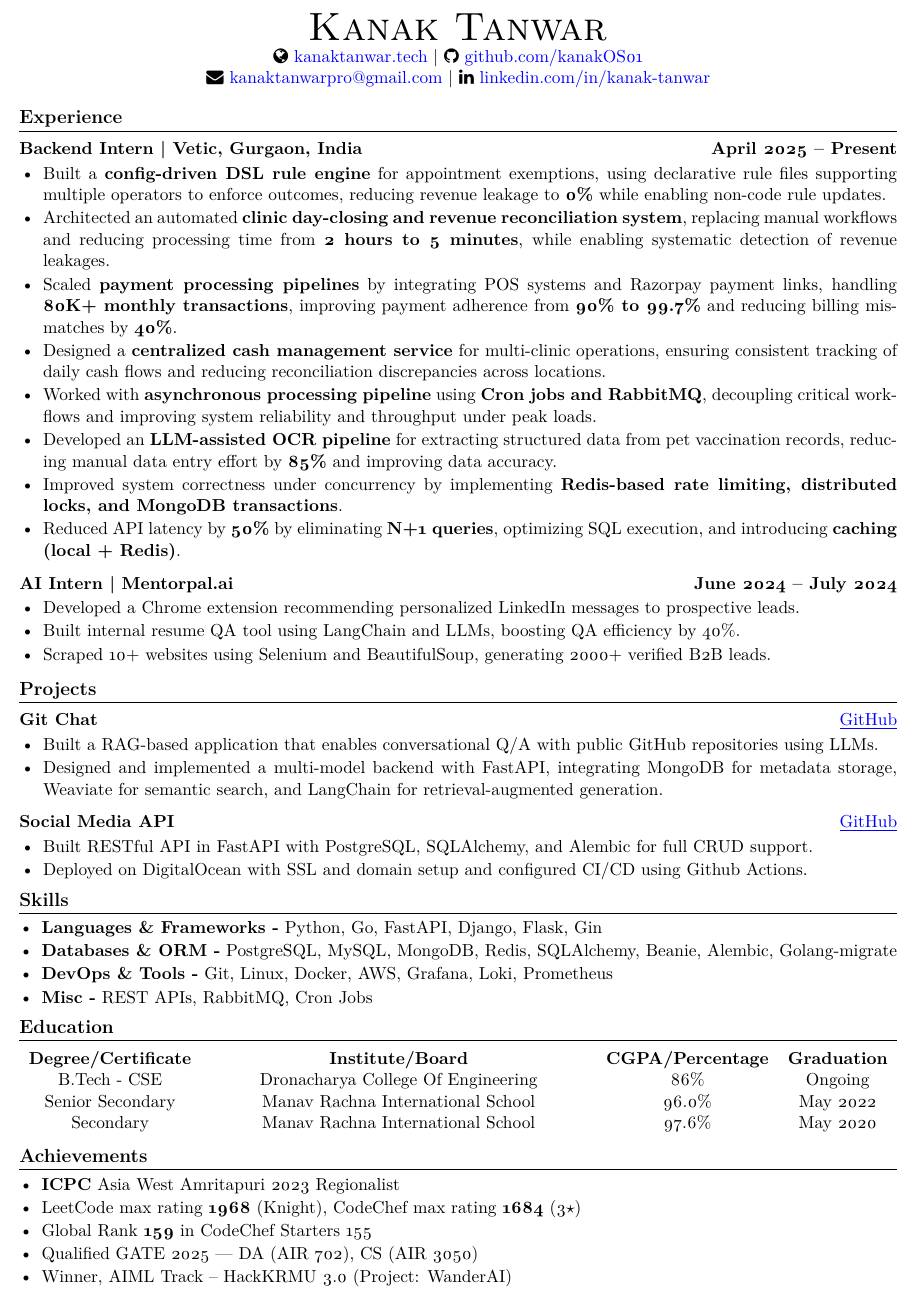
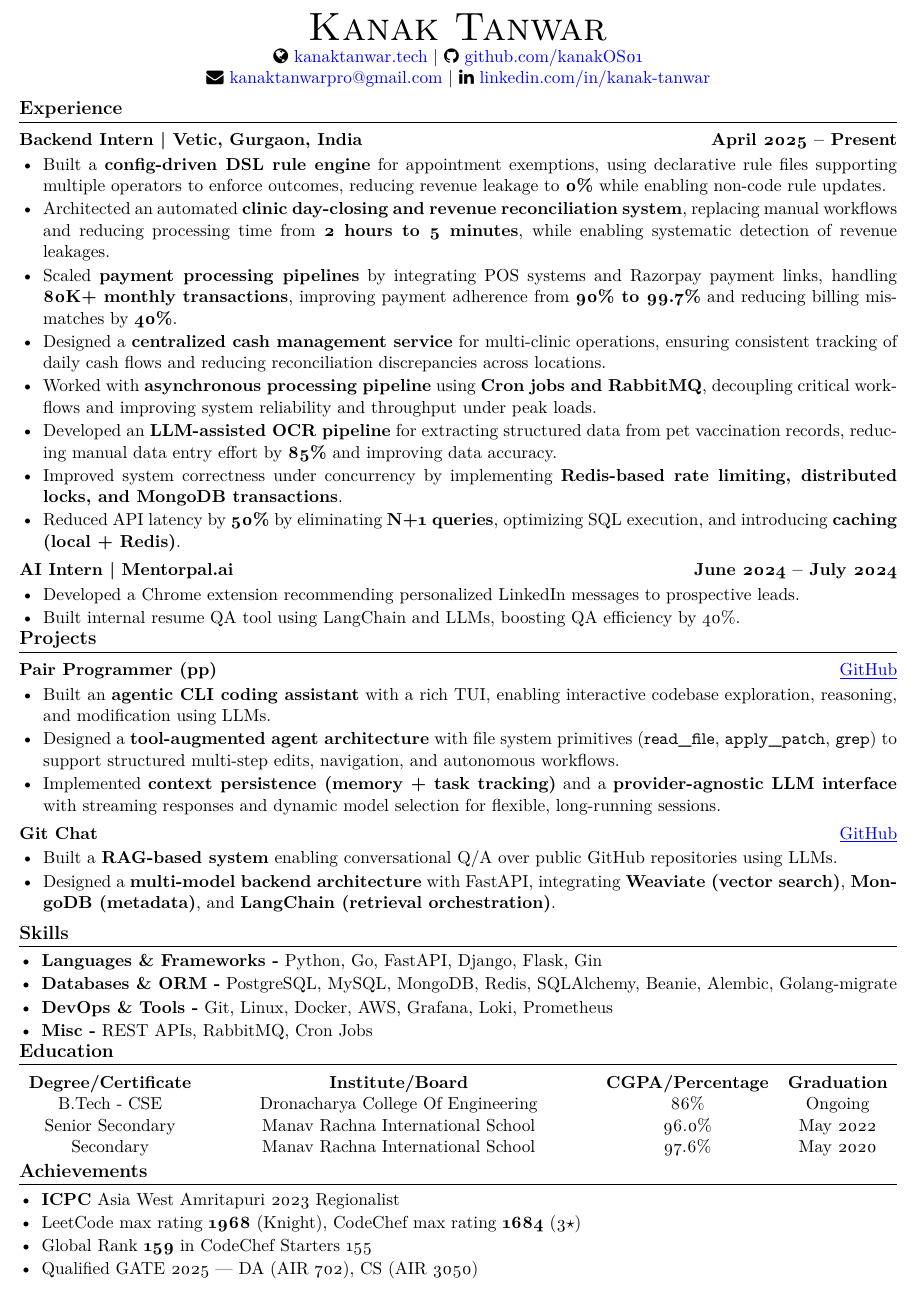
Before and after one commit to kanakOS01/kanakOS01, a LaTeX CV (resume/resume.tex): part of the page, cut so that both start at the same text. Compiled offline with pdfLaTeX.

Commit message:
update resume

```diff
--- a/resume/resume.tex
+++ b/resume/resume.tex
@@ -43,7 +43,7 @@
     \faEnvelope\ \href{mailto:kanaktanwarpro@gmail.com}{kanaktanwarpro@gmail.com} $\vert$
     \faLinkedin\ \href{https://www.linkedin.com/in/kanak-tanwar/}{linkedin.com/in/kanak-tanwar}
 \end{center}
-\vspace{-6mm}
+\vspace{-8mm}
 
 \section*{Experience}
 \vspace{-2mm}
@@ -61,33 +61,40 @@
     \item Reduced API latency by \textbf{50\%} by eliminating \textbf{N+1 queries}, optimizing SQL execution, and introducing \textbf{caching (local + Redis)}.
 
 \end{itemize}
-\vspace{-4mm}
+\vspace{-5mm}
 
 
 \subsection{AI Intern | Mentorpal.ai \hfill June 2024 -- July 2024}
 \begin{itemize}[left=1pt,itemsep=1pt,topsep=0pt,parsep=0pt]
     \item Developed a Chrome extension recommending personalized LinkedIn messages to prospective leads.
     \item Built internal resume QA tool using LangChain and LLMs, boosting QA efficiency by 40\%.
-    \item Scraped 10+ websites using Selenium and BeautifulSoup, generating 2000+ verified B2B leads.
 \end{itemize}
-\vspace{-4mm}
+\vspace{-7mm}
 
 \section*{Projects}
 \vspace{-2mm}
 
+\subsection*{Pair Programmer (pp) \hfill \href{https://github.com/yourusername/pair-programmer}{\underline{\textnormal{GitHub}}}}
+\begin{itemize}[left=1pt,itemsep=1pt,topsep=0pt,parsep=0pt]
+    \item Built an \textbf{agentic CLI coding assistant} with a rich TUI, enabling interactive codebase exploration, reasoning, and modification using LLMs.
+    \item Designed a \textbf{tool-augmented agent architecture} with file system primitives (\texttt{read\_file}, \texttt{apply\_patch}, \texttt{grep}) to support structured multi-step edits, navigation, and autonomous workflows.
+    \item Implemented \textbf{context persistence (memory + task tracking)} and a \textbf{provider-agnostic LLM interface} with streaming responses and dynamic model selection for flexible, long-running sessions.
+\end{itemize}
+\vspace{-5mm}
+
 \subsection*{Git Chat \hfill \href{https://github.com/kanakOS01/gitchat}{\underline{\textnormal{GitHub}}}}
 \begin{itemize}[left=1pt,itemsep=1pt,topsep=0pt,parsep=0pt]
-    \item Built a RAG-based application that enables conversational Q/A with public GitHub repositories using LLMs.
-    \item Designed and implemented a multi-model backend with FastAPI, integrating MongoDB for metadata storage, Weaviate for semantic search, and LangChain for retrieval-augmented generation.
-\end{itemize}
-\vspace{-4mm}
-
-\subsection*{Social Media API \hfill \href{https://github.com/kanakOS01/social-media-fastapi}{\underline{\textnormal{GitHub}}}}
-\begin{itemize}[left=1pt,itemsep=1pt,topsep=0pt,parsep=0pt]
-    \item Built RESTful API in FastAPI with PostgreSQL, SQLAlchemy, and Alembic for full CRUD support.
-    \item Deployed on DigitalOcean with SSL and domain setup and configured CI/CD using Github Actions.
+    \item Built a \textbf{RAG-based system} enabling conversational Q/A over public GitHub repositories using LLMs.
+    \item Designed a \textbf{multi-model backend architecture} with FastAPI, integrating \textbf{Weaviate (vector search)}, \textbf{MongoDB (metadata)}, and \textbf{LangChain (retrieval orchestration)}.
 \end{itemize}
 \vspace{-5mm}
+
+% \subsection*{Social Media API \hfill \href{https://github.com/kanakOS01/social-media-fastapi}{\underline{\textnormal{GitHub}}}}
+% \begin{itemize}[left=1pt,itemsep=1pt,topsep=0pt,parsep=0pt]
+%     \item Built RESTful API in FastAPI with PostgreSQL, SQLAlchemy, and Alembic for full CRUD support.
+%     \item Deployed on DigitalOcean with SSL and domain setup and configured CI/CD using Github Actions.
+% \end{itemize}
+% \vspace{-5mm}
 
 % \subsection*{\href{https://github.com/kanakOS01/movie-recommender-system}{Movie Recommendation System}}
 % \begin{itemize}[left=1pt,itemsep=1pt,topsep=0pt,parsep=0pt]
@@ -103,7 +110,7 @@
     \item \textbf{DevOps \& Tools -} Git, Linux, Docker, AWS, Grafana, Loki, Prometheus
     \item \textbf{Misc -} REST APIs, RabbitMQ, Cron Jobs
 \end{itemize}
-\vspace{-5mm}
+\vspace{-7mm}
 
 \section{Education}
 \vspace{-2mm}
@@ -122,7 +129,6 @@
     \item LeetCode max rating \textbf{1968} (Knight), CodeChef max rating \textbf{1684} (3$\star$)
     \item Global Rank \textbf{159} in CodeChef Starters 155
     \item Qualified GATE 2025 — DA (AIR 702), CS (AIR 3050)
-    \item Winner, AIML Track -- HackKRMU 3.0 (Project: WanderAI)
 \end{itemize}
 \vspace{-4mm}
 
```
Also changed, not shown: resume/resume.tex (2 more changed lines).
